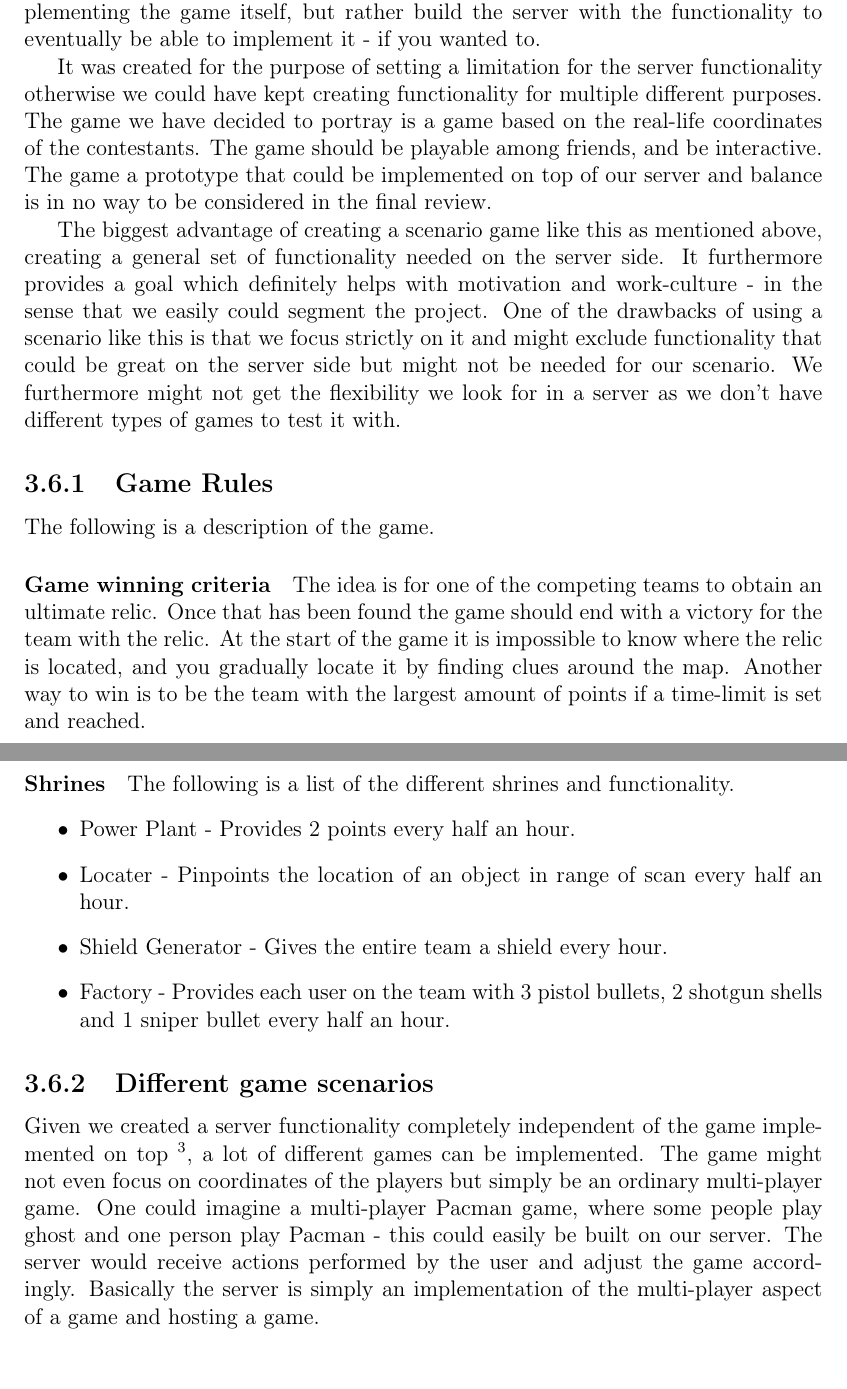
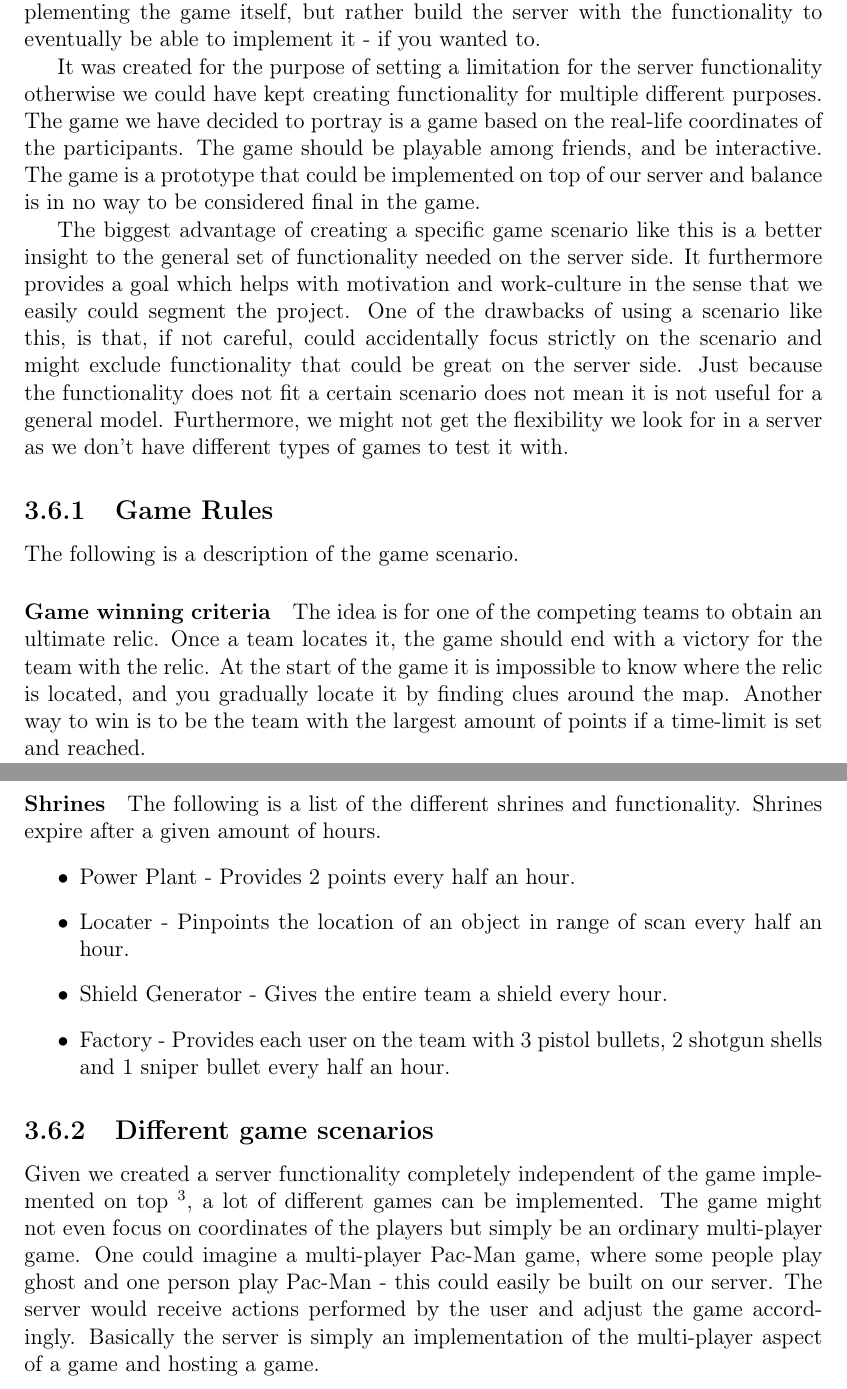
Before and after one commit to cnduru/sw7, a LaTeX book (report/main.tex, which reads report/indhold/design/game.tex): two parts of pages 8 and 10 of 15, joined at a grey line, cut so that both start at the same text. Compiled offline with pdfLaTeX.

Commit message:
no message

```diff
--- a/report/indhold/design/game.tex
+++ b/report/indhold/design/game.tex
@@ -2,16 +2,16 @@
 
 This section describes the game we have decided to focus on. We will not be implementing the game itself, but rather build the server with the functionality to eventually be able to implement it - if you wanted to.
 
-It was created for the purpose of setting a limitation for the server functionality otherwise we could have kept creating functionality for multiple different purposes. The game we have decided to portray is a game based on the real-life coordinates of the contestants. The game should be playable among friends, and be interactive. The game a prototype that could be implemented on top of our server and balance is in no way to be considered in the final review.
+It was created for the purpose of setting a limitation for the server functionality otherwise we could have kept creating functionality for multiple different purposes. The game we have decided to portray is a game based on the real-life coordinates of the participants. The game should be playable among friends, and be interactive. The game is a prototype that could be implemented on top of our server and balance is in no way to be considered final in the game.
 
-The biggest advantage of creating a scenario game like this as mentioned above, creating a general set of functionality needed on the server side. It furthermore provides a goal which definitely helps with motivation and work-culture - in the sense that we easily could segment the project. One of the drawbacks of using a scenario like this is that we focus strictly on it and might exclude functionality that could be great on the server side but might not be needed for our scenario. We furthermore might not get the flexibility we look for in a server as we don't have different types of games to test it with.
+The biggest advantage of creating a specific game scenario like this is a better insight to the general set of functionality needed on the server side. It furthermore provides a goal which helps with motivation and work-culture in the sense that we easily could segment the project. One of the drawbacks of using a scenario like this, is that, if not careful, could accidentally focus strictly on the scenario and might exclude functionality that could be great on the server side. Just because the functionality does not fit a certain scenario does not mean it is not useful for a general model. Furthermore, we might not get the flexibility we look for in a server as we don't have different types of games to test it with.
 
 \subsection{Game Rules}\label{subsec:game-rules}
 
-The following is a description of the game.
+The following is a description of the game scenario.
 
 \paragraph{Game winning criteria}
-The idea is for one of the competing teams to obtain an ultimate relic. Once that has been found the game should end with a victory for the team with the relic. At the start of the game it is impossible to know where the relic is located, and you gradually locate it by finding clues around the map.
+The idea is for one of the competing teams to obtain an ultimate relic. Once a team locates it, the game should end with a victory for the team with the relic. At the start of the game it is impossible to know where the relic is located, and you gradually locate it by finding clues around the map.
 Another way to win is to be the team with the largest amount of points if a time-limit is set and reached.
 
 \paragraph{Objectives}
@@ -47,7 +47,7 @@ This is the list of what is obtainable at powerups.
 \end{itemize}
 
 \paragraph{Shrines}
-The following is a list of the different shrines and functionality.
+The following is a list of the different shrines and functionality. Shrines expire after a given amount of hours.
 \begin{itemize}
 \item Power Plant - Provides 2 points every half an hour.
 \item Locater - Pinpoints the location of an object in range of scan every half an hour.
@@ -56,5 +56,5 @@ The following is a list of the different shrines and functionality.
 \end{itemize}
 
 \subsection{Different game scenarios}\label{subsec:game-scenarios}
-Given we created a server functionality completely independent of the game implemented on top \fxnote{reference til separate frameworks fra server shit}, a lot of different games can be implemented. The game might not even focus on coordinates of the players but simply be an ordinary multi-player game. One could imagine a multi-player Pacman game, where some people play ghost and one person play Pacman - this could easily be built on our server. The server would receive actions performed by the user and adjust the game accordingly.
+Given we created a server functionality completely independent of the game implemented on top \fxnote{reference til separate frameworks fra server shit}, a lot of different games can be implemented. The game might not even focus on coordinates of the players but simply be an ordinary multi-player game. One could imagine a multi-player Pac-Man game, where some people play ghost and one person play Pac-Man - this could easily be built on our server. The server would receive actions performed by the user and adjust the game accordingly.
 Basically the server is simply an implementation of the multi-player aspect of a game and hosting a game.
```
Also changed, not shown: report/indhold/design/game.tex (4 more changed lines).
